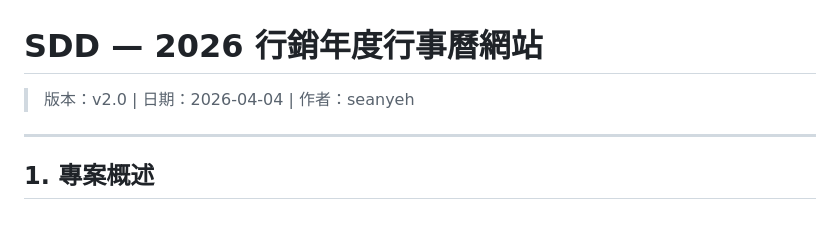
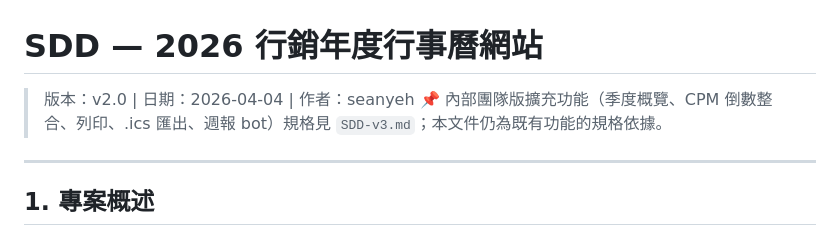
Before and after one commit to seaniap/2026-marketing-calendar, a Markdown page: SDD.md, the part around the change. GitHub-like rendering.

```diff
--- a/SDD.md
+++ b/SDD.md
@@ -1,6 +1,7 @@
 # SDD — 2026 行銷年度行事曆網站
 
 > 版本：v2.0 | 日期：2026-04-04 | 作者：seanyeh
+> 📌 內部團隊版擴充功能（季度概覽、CPM 倒數整合、列印、.ics 匯出、週報 bot）規格見 `SDD-v3.md`；本文件仍為既有功能的規格依據。
 
 ---
 
```
Also changed, not shown: SDD-v3.md (added, +276 -0 lines).
